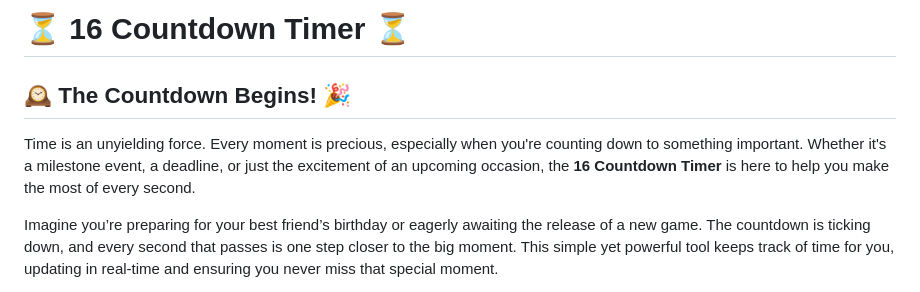
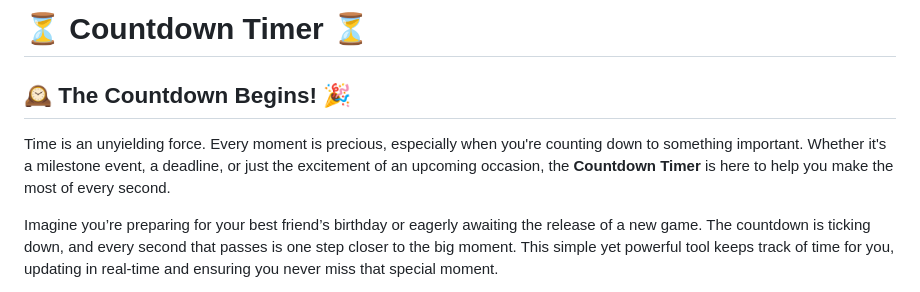
Before and after one commit to mayurbadgujar03/JavaScript-20-Day-Challenge-Building-20-Basic-Projects, a Markdown page: 16 Countdown Timer/README.md, the part around the change. Drawn GitHub-style.

```diff
--- a/16 Countdown Timer/README.md
+++ b/16 Countdown Timer/README.md
@@ -1,8 +1,8 @@
-# ⏳ **16 Countdown Timer** ⏳
+# ⏳ **Countdown Timer** ⏳
 
 ## 🕰️ **The Countdown Begins!** 🎉
 
-Time is an unyielding force. Every moment is precious, especially when you're counting down to something important. Whether it's a milestone event, a deadline, or just the excitement of an upcoming occasion, the **16 Countdown Timer** is here to help you make the most of every second.
+Time is an unyielding force. Every moment is precious, especially when you're counting down to something important. Whether it's a milestone event, a deadline, or just the excitement of an upcoming occasion, the **Countdown Timer** is here to help you make the most of every second.
 
 Imagine you’re preparing for your best friend’s birthday or eagerly awaiting the release of a new game. The countdown is ticking down, and every second that passes is one step closer to the big moment. This simple yet powerful tool keeps track of time for you, updating in real-time and ensuring you never miss that special moment.
 
```
